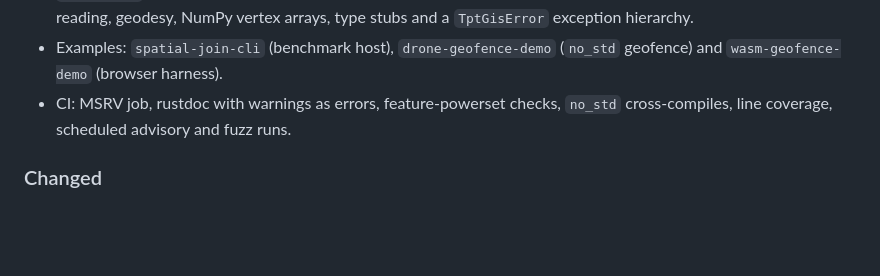
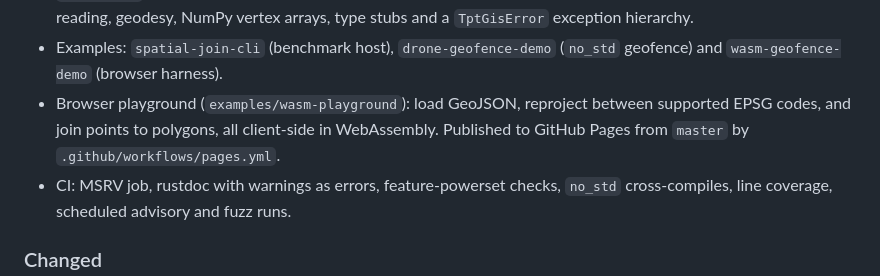
Before and after one commit to tpt-solutions/tpt-gis, a Markdown page: CHANGELOG.md, the part around the change. Rendered like a GitHub page; blank space fills up the shorter version.

```diff
--- a/CHANGELOG.md
+++ b/CHANGELOG.md
@@ -43,6 +43,9 @@ below is therefore under **Unreleased**; the first release will be `0.1.0`.
   geodesy, NumPy vertex arrays, type stubs and a `TptGisError` exception hierarchy.
 - Examples: `spatial-join-cli` (benchmark host), `drone-geofence-demo` (`no_std` geofence) and
   `wasm-geofence-demo` (browser harness).
+- Browser playground (`examples/wasm-playground`): load GeoJSON, reproject between supported
+  EPSG codes, and join points to polygons, all client-side in WebAssembly. Published to GitHub
+  Pages from `master` by `.github/workflows/pages.yml`.
 - CI: MSRV job, rustdoc with warnings as errors, feature-powerset checks, `no_std` cross-compiles,
   line coverage, scheduled advisory and fuzz runs.
 
```
Also changed, not shown: README.md (+4 -1 lines), todo.md (+6 -1 lines).
